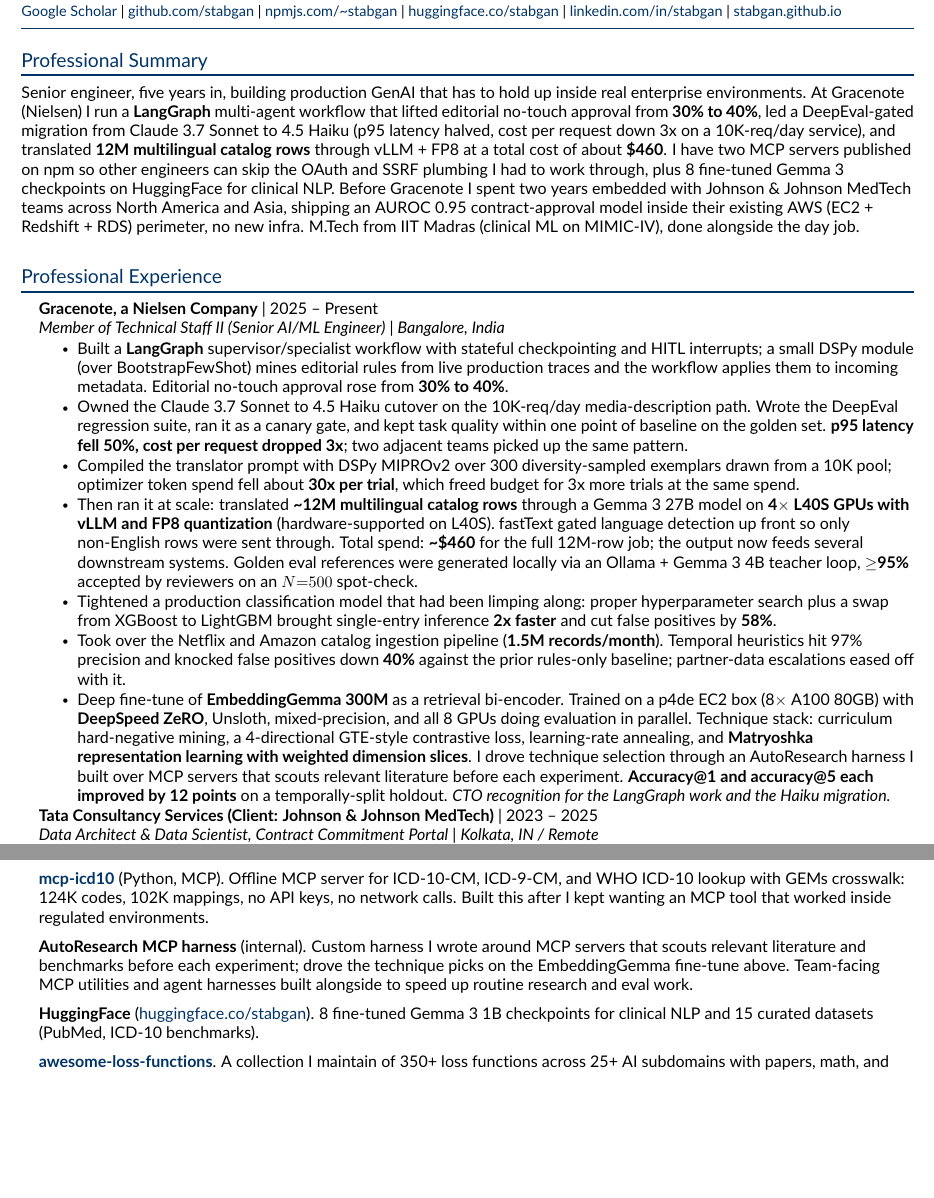
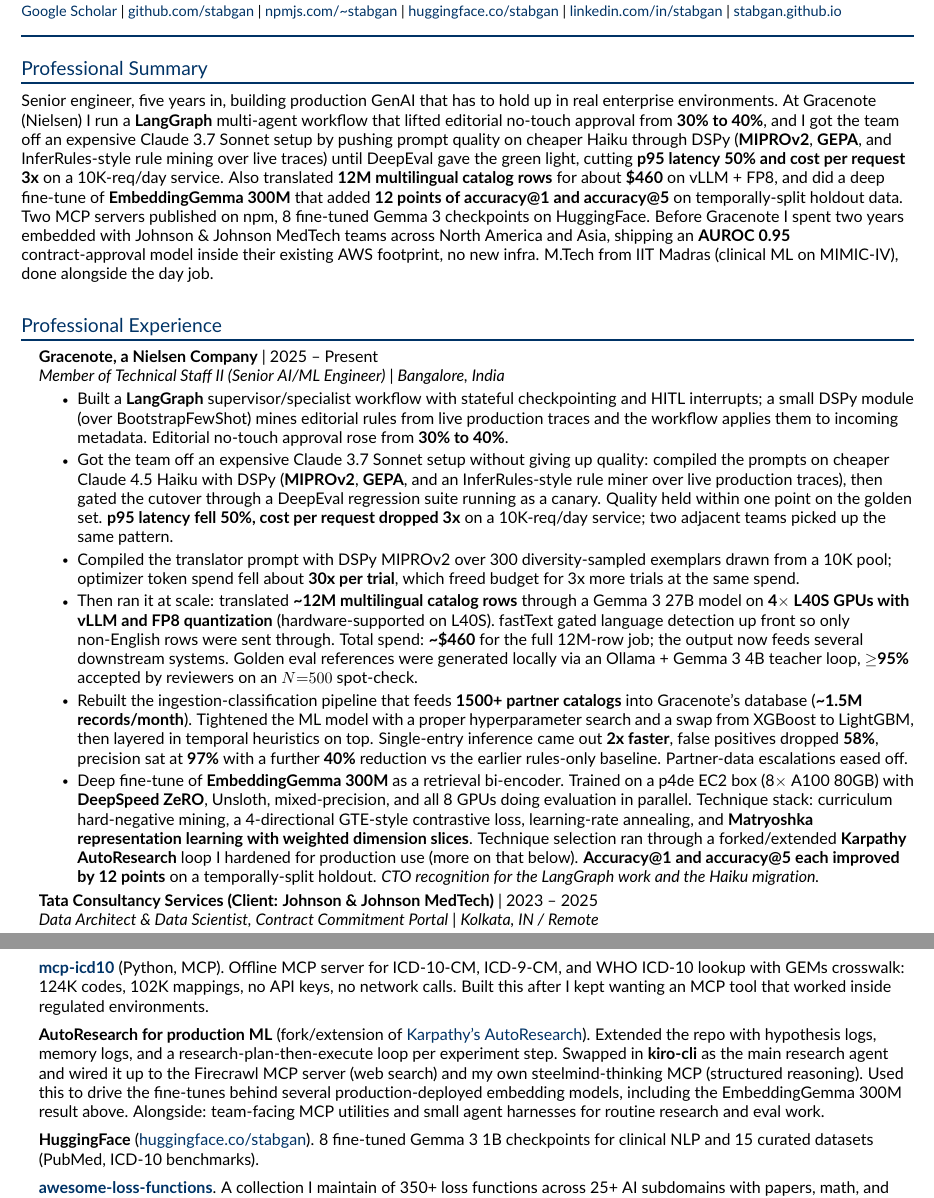
Before and after one commit to stabgan/resume, a LaTeX CV (google-fde-generative-ai/resume_google_fde.tex): two parts of pages 1 and 2 of 3 before the commit and two parts of pages 1 and 2 of 4 after it, joined at a grey line, cut so that both start at the same text, the shorter picture padded with empty space. Compiled offline with pdfLaTeX.

Commit message:
fix: v6 factual corrections from owner review
Applied to both resumes (base and FDE-tailored):

Summary rewrite
- Dropped SSRF/OAuth mention (owner does not claim deep expertise on
  those; they live inside the published MCP packages but shouldn't be
  advertised as a core skill)
- Reframed the Claude 3.7 Sonnet -> 4.5 Haiku migration around HOW it
  was made possible: DSPy prompt optimization (MIPROv2, GEPA, and an
  InferRules-style rule miner over live production traces) pushed a
  cheaper model to match the expensive one's quality, gated by DeepEval

Entity resolution + classifier tightening were the same system
- Merged into one bullet
- Corrected scope: '1500+ partner catalogs' (was incorrectly narrowed
  to 'Netflix and Amazon')
- Tells the progression honestly: took over the pipeline, tightened the
  ML model (HP search + XGBoost -> LightGBM = 2x faster, -58% FP), then
  layered temporal heuristics on top (97% precision, -40% FP vs
  rules-only baseline)

AutoResearch blurb corrected
- This is a fork/extension of Karpathy's AutoResearch (credit given)
- Owner added: hypothesis logs, memory logs, research-plan-then-execute
  loop per experiment step
- Swapped in kiro-cli as the research agent, wired to Firecrawl MCP
  (web search) and steelmind-thinking MCP (structured reasoning)
- Used to drive fine-tunes of production-deployed embedding models,
  including the EmbeddingGemma 300M result

EmbeddingGemma bullet updated to point at the corrected AutoResearch
description ('more on that below') instead of the old inaccurate blurb.

Still 3 pages on both files.

```diff
--- a/google-fde-generative-ai/resume_google_fde.tex
+++ b/google-fde-generative-ai/resume_google_fde.tex
@@ -69,7 +69,7 @@
 %----------- SUMMARY -----------
 \section{Professional Summary}
 \small
-Senior engineer, five years in, building production GenAI that has to hold up inside real enterprise environments. At Gracenote (Nielsen) I run a \textbf{LangGraph} multi-agent workflow that lifted editorial no-touch approval from \textbf{30\% to 40\%}, led a DeepEval-gated migration from Claude 3.7 Sonnet to 4.5 Haiku (p95 latency halved, cost per request down 3x on a 10K-req/day service), and translated \textbf{12M multilingual catalog rows} through vLLM + FP8 at a total cost of about \textbf{\$460}. I have two MCP servers published on npm so other engineers can skip the OAuth and SSRF plumbing I had to work through, plus 8 fine-tuned Gemma 3 checkpoints on HuggingFace for clinical NLP. Before Gracenote I spent two years embedded with Johnson \& Johnson MedTech teams across North America and Asia, shipping an AUROC 0.95 contract-approval model inside their existing AWS (EC2 + Redshift + RDS) perimeter, no new infra. M.Tech from IIT Madras (clinical ML on MIMIC-IV), done alongside the day job.
+Senior engineer, five years in, building production GenAI that has to hold up in real enterprise environments. At Gracenote (Nielsen) I run a \textbf{LangGraph} multi-agent workflow that lifted editorial no-touch approval from \textbf{30\% to 40\%}, and I got the team off an expensive Claude 3.7 Sonnet setup by pushing prompt quality on cheaper Haiku through DSPy (\textbf{MIPROv2}, \textbf{GEPA}, and InferRules-style rule mining over live traces) until DeepEval gave the green light, cutting \textbf{p95 latency 50\% and cost per request 3x} on a 10K-req/day service. Also translated \textbf{12M multilingual catalog rows} for about \textbf{\$460} on vLLM + FP8, and did a deep fine-tune of \textbf{EmbeddingGemma 300M} that added \textbf{12 points of accuracy@1 and accuracy@5} on temporally-split holdout data. Two MCP servers published on npm, 8 fine-tuned Gemma 3 checkpoints on HuggingFace. Before Gracenote I spent two years embedded with Johnson \& Johnson MedTech teams across North America and Asia, shipping an \textbf{AUROC 0.95} contract-approval model inside their existing AWS footprint, no new infra. M.Tech from IIT Madras (clinical ML on MIMIC-IV), done alongside the day job.
 
 %----------- PROFESSIONAL EXPERIENCE -----------
 \section{Professional Experience}
@@ -80,12 +80,11 @@
     {Member of Technical Staff II (Senior AI/ML Engineer)}{Bangalore, India}
     \resumeItemListStart
       \resumeItem{Built a \textbf{LangGraph} supervisor/specialist workflow with stateful checkpointing and HITL interrupts; a small DSPy module (over BootstrapFewShot) mines editorial rules from live production traces and the workflow applies them to incoming metadata. Editorial no-touch approval rose from \textbf{30\% to 40\%}.}
-      \resumeItem{Owned the Claude 3.7 Sonnet to 4.5 Haiku cutover on the 10K-req/day media-description path. Wrote the DeepEval regression suite, ran it as a canary gate, and kept task quality within one point of baseline on the golden set. \textbf{p95 latency fell 50\%, cost per request dropped 3x}; two adjacent teams picked up the same pattern.}
+      \resumeItem{Got the team off an expensive Claude 3.7 Sonnet setup without giving up quality: compiled the prompts on cheaper Claude 4.5 Haiku with DSPy (\textbf{MIPROv2}, \textbf{GEPA}, and an InferRules-style rule miner over live production traces), then gated the cutover through a DeepEval regression suite running as a canary. Quality held within one point on the golden set. \textbf{p95 latency fell 50\%, cost per request dropped 3x} on a 10K-req/day service; two adjacent teams picked up the same pattern.}
       \resumeItem{Compiled the translator prompt with DSPy MIPROv2 over 300 diversity-sampled exemplars drawn from a 10K pool; optimizer token spend fell about \textbf{30x per trial}, which freed budget for 3x more trials at the same spend.}
       \resumeItem{Then ran it at scale: translated \textbf{\textasciitilde 12M multilingual catalog rows} through a Gemma 3 27B model on \textbf{4$\times$ L40S GPUs with vLLM and FP8 quantization} (hardware-supported on L40S). fastText gated language detection up front so only non-English rows were sent through. Total spend: \textbf{\textasciitilde \$460} for the full 12M-row job; the output now feeds several downstream systems. Golden eval references were generated locally via an Ollama + Gemma 3 4B teacher loop, \textbf{$\geq$95\%} accepted by reviewers on an $N{=}500$ spot-check.}
-      \resumeItem{Tightened a production classification model that had been limping along: proper hyperparameter search plus a swap from XGBoost to LightGBM brought single-entry inference \textbf{2x faster} and cut false positives by \textbf{58\%}.}
-      \resumeItem{Took over the Netflix and Amazon catalog ingestion pipeline (\textbf{1.5M records/month}). Temporal heuristics hit 97\% precision and knocked false positives down \textbf{40\%} against the prior rules-only baseline; partner-data escalations eased off with it.}
-      \resumeItem{Deep fine-tune of \textbf{EmbeddingGemma 300M} as a retrieval bi-encoder. Trained on a p4de EC2 box (8$\times$ A100 80GB) with \textbf{DeepSpeed ZeRO}, Unsloth, mixed-precision, and all 8 GPUs doing evaluation in parallel. Technique stack: curriculum hard-negative mining, a 4-directional GTE-style contrastive loss, learning-rate annealing, and \textbf{Matryoshka representation learning with weighted dimension slices}. I drove technique selection through an AutoResearch harness I built over MCP servers that scouts relevant literature before each experiment. \textbf{Accuracy@1 and accuracy@5 each improved by 12 points} on a temporally-split holdout. {\itshape CTO recognition for the LangGraph work and the Haiku migration.}}
+      \resumeItem{Rebuilt the ingestion-classification pipeline that feeds \textbf{1500+ partner catalogs} into Gracenote's database (\textbf{\textasciitilde 1.5M records/month}). Tightened the ML model with a proper hyperparameter search and a swap from XGBoost to LightGBM, then layered in temporal heuristics on top. Single-entry inference came out \textbf{2x faster}, false positives dropped \textbf{58\%}, precision sat at \textbf{97\%} with a further \textbf{40\%} reduction vs the earlier rules-only baseline. Partner-data escalations eased off.}
+      \resumeItem{Deep fine-tune of \textbf{EmbeddingGemma 300M} as a retrieval bi-encoder. Trained on a p4de EC2 box (8$\times$ A100 80GB) with \textbf{DeepSpeed ZeRO}, Unsloth, mixed-precision, and all 8 GPUs doing evaluation in parallel. Technique stack: curriculum hard-negative mining, a 4-directional GTE-style contrastive loss, learning-rate annealing, and \textbf{Matryoshka representation learning with weighted dimension slices}. Technique selection ran through a forked/extended \textbf{Karpathy AutoResearch} loop I hardened for production use (more on that below). \textbf{Accuracy@1 and accuracy@5 each improved by 12 points} on a temporally-split holdout. {\itshape CTO recognition for the LangGraph work and the Haiku migration.}}
     \resumeItemListEnd
 
   \resumeSubheading
@@ -126,7 +125,7 @@
 \item \textbf{\href{https://www.npmjs.com/package/@stabgan/openrouter-mcp-multimodal}{@stabgan/openrouter-mcp-multimodal}} (TypeScript, MCP, Docker). Production MCP server fronting 300+ LLMs with native vision, image generation, and tool-calling. URL fetch is bounded and SSRF-safe (blocks private, link-local, and reserved IPs); sharp handles image optimization; npm trusted-publishing runs over GitHub Actions OIDC so there are no long-lived tokens in the repo.
 \item \textbf{\href{https://www.npmjs.com/package/@stabgan/steelmind-mcp}{@stabgan/steelmind-mcp}} (TypeScript, MCP). Structured-thinking plus steel-manning verification for AI agents (Socratic self-questioning, dialectical evaluation; MetaCrit, arXiv 2507.15015). 90 automated tests, stdio transport, drop-in with Claude Desktop, Cursor, and other MCP clients.
 \item \textbf{\href{https://github.com/stabgan/mcp-icd10}{mcp-icd10}} (Python, MCP). Offline MCP server for ICD-10-CM, ICD-9-CM, and WHO ICD-10 lookup with GEMs crosswalk: 124K codes, 102K mappings, no API keys, no network calls. Built this after I kept wanting an MCP tool that worked inside regulated environments.
-\item \textbf{AutoResearch MCP harness} (internal). Custom harness I wrote around MCP servers that scouts relevant literature and benchmarks before each experiment; drove the technique picks on the EmbeddingGemma fine-tune above. Team-facing MCP utilities and agent harnesses built alongside to speed up routine research and eval work.
+\item \textbf{AutoResearch for production ML} (fork/extension of \href{https://github.com/karpathy}{Karpathy's AutoResearch}). Extended the repo with hypothesis logs, memory logs, and a research-plan-then-execute loop per experiment step. Swapped in \textbf{kiro-cli} as the main research agent and wired it up to the Firecrawl MCP server (web search) and my own steelmind-thinking MCP (structured reasoning). Used this to drive the fine-tunes behind several production-deployed embedding models, including the EmbeddingGemma 300M result above. Alongside: team-facing MCP utilities and small agent harnesses for routine research and eval work.
 \item \textbf{HuggingFace} (\href{https://huggingface.co/stabgan}{huggingface.co/stabgan}). 8 fine-tuned Gemma 3 1B checkpoints for clinical NLP and 15 curated datasets (PubMed, ICD-10 benchmarks).
 \item \textbf{\href{https://github.com/stabgan/awesome-loss-functions}{awesome-loss-functions}}. A collection I maintain of 350+ loss functions across 25+ AI subdomains with papers, math, and implementations.
 \end{itemize}
```
Also changed, not shown: resume_single.tex (+5 -6 lines), google-fde-generative-ai/resume_google_fde.pdf, resume_single.pdf, 1 other file.
